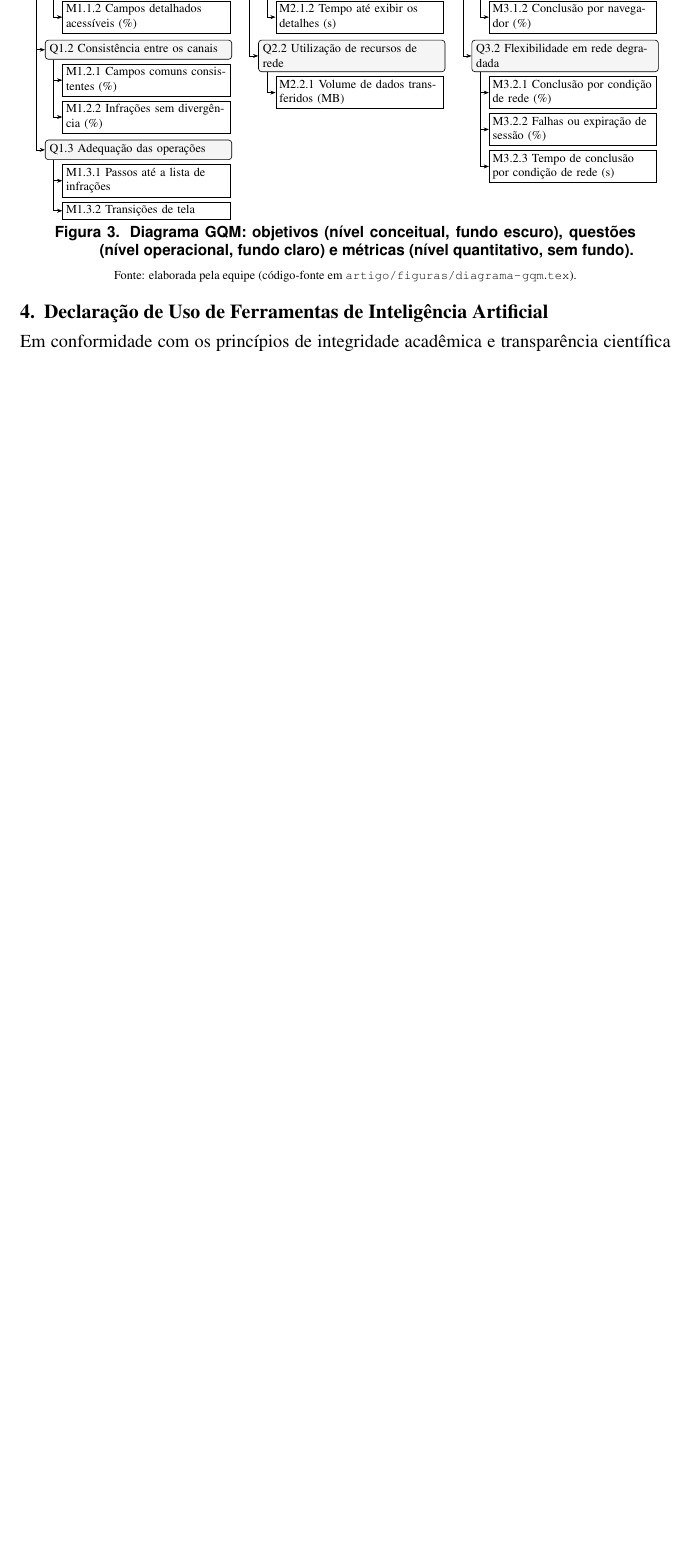
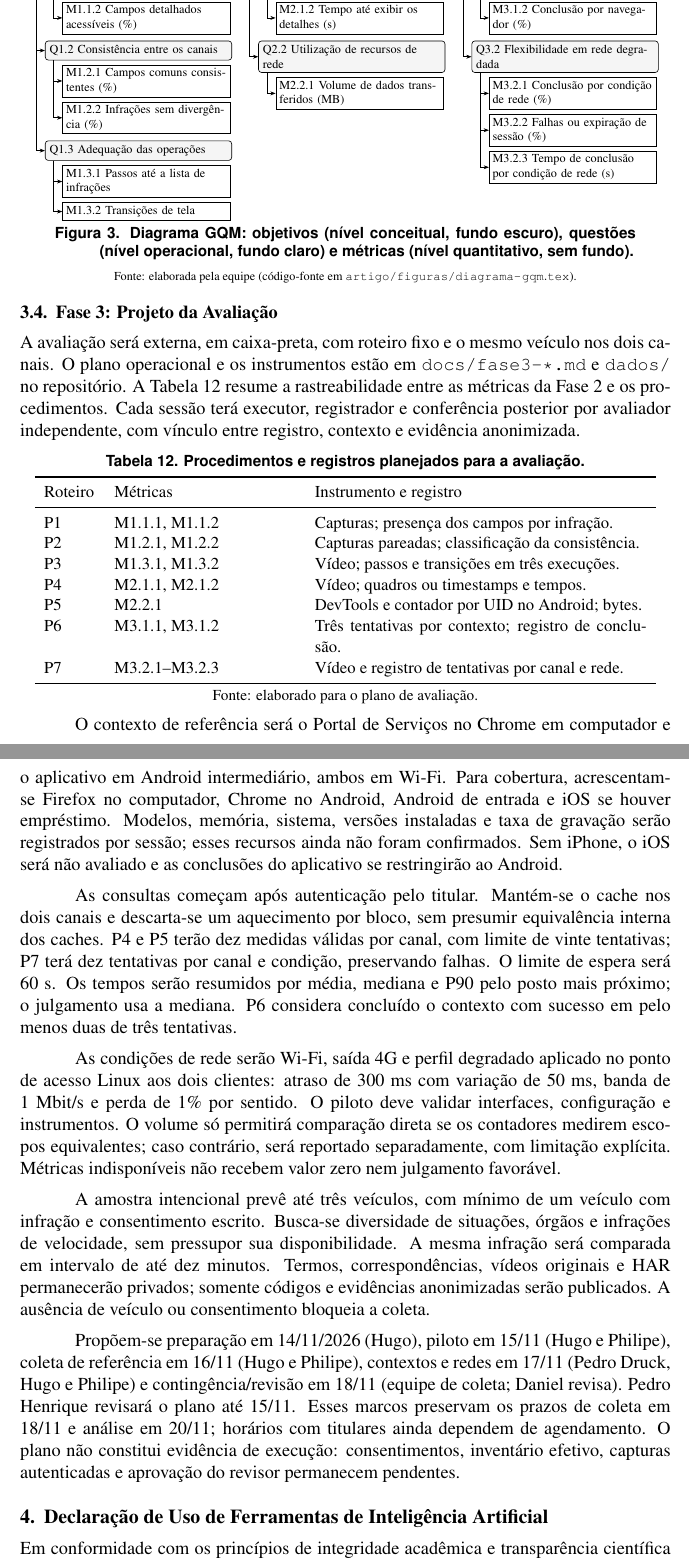
Before and after one commit to FCTE-Qualidade-de-Software-1/2026-2_T02_KATHERINE_JOHNSON, a LaTeX document (artigo/main.tex, which reads artigo/secoes/fase3-plano.tex): part of page 12 of 15 before the commit and two parts of pages 12 and 13 of 16 after it, the two joined at a grey line, cut so that both start at the same text, the shorter picture padded with empty space. Compiled offline with pdfLaTeX.

Commit message:
docs(artigo): inclui o plano de avaliacao da Fase 3

```diff
--- a/artigo/main.tex
+++ b/artigo/main.tex
@@ -71,6 +71,8 @@
 \incluir{secoes/fase2-objetivos}
 \incluir{secoes/fase2-metricas}
 
+\incluir{secoes/fase3-plano}
+
 \incluir{secoes/fase3-coleta-dados}
 \incluir{secoes/fase3-analise-metricas}
 
--- /dev/null
+++ b/artigo/secoes/fase3-plano.tex
@@ -0,0 +1,35 @@
+\subsection{Fase 3: Projeto da Avaliação}
+\label{sec:fase3-plano}
+
+A avaliação será externa, em caixa-preta, com roteiro fixo e o mesmo veículo nos dois canais. O plano operacional e os instrumentos estão em \texttt{docs/fase3-*.md} e \texttt{dados/} no repositório. A Tabela~\ref{tab:fase3-procedimentos} resume a rastreabilidade entre as métricas da Fase 2 e os procedimentos. Cada sessão terá executor, registrador e conferência posterior por avaliador independente, com vínculo entre registro, contexto e evidência anonimizada.
+
+\begin{table}[htbp]
+\centering
+\caption{Procedimentos e registros planejados para a avaliação.}
+\label{tab:fase3-procedimentos}
+\small
+\begin{tabular}{p{0.08\textwidth}p{0.28\textwidth}p{0.51\textwidth}}
+\toprule
+Roteiro & Métricas & Instrumento e registro \\
+\midrule
+P1 & M1.1.1, M1.1.2 & Capturas; presença dos campos por infração. \\
+P2 & M1.2.1, M1.2.2 & Capturas pareadas; classificação da consistência. \\
+P3 & M1.3.1, M1.3.2 & Vídeo; passos e transições em três execuções. \\
+P4 & M2.1.1, M2.1.2 & Vídeo; quadros ou timestamps e tempos. \\
+P5 & M2.2.1 & DevTools e contador por UID no Android; bytes. \\
+P6 & M3.1.1, M3.1.2 & Três tentativas por contexto; registro de conclusão. \\
+P7 & M3.2.1--M3.2.3 & Vídeo e registro de tentativas por canal e rede. \\
+\bottomrule
+\end{tabular}
+\par\smallskip{\footnotesize Fonte: elaborado para o plano de avaliação.}
+\end{table}
+
+O contexto de referência será o Portal de Serviços no Chrome em computador e o aplicativo em Android intermediário, ambos em Wi-Fi. Para cobertura, acrescentam-se Firefox no computador, Chrome no Android, Android de entrada e iOS se houver empréstimo. Modelos, memória, sistema, versões instaladas e taxa de gravação serão registrados por sessão; esses recursos ainda não foram confirmados. Sem iPhone, o iOS será não avaliado e as conclusões do aplicativo se restringirão ao Android.
+
+As consultas começam após autenticação pelo titular. Mantém-se o cache nos dois canais e descarta-se um aquecimento por bloco, sem presumir equivalência interna dos caches. P4 e P5 terão dez medidas válidas por canal, com limite de vinte tentativas; P7 terá dez tentativas por canal e condição, preservando falhas. O limite de espera será 60~s. Os tempos serão resumidos por média, mediana e P90 pelo posto mais próximo; o julgamento usa a mediana. P6 considera concluído o contexto com sucesso em pelo menos duas de três tentativas.
+
+As condições de rede serão Wi-Fi, saída 4G e perfil degradado aplicado no ponto de acesso Linux aos dois clientes: atraso de 300~ms com variação de 50~ms, banda de 1~Mbit/s e perda de 1\% por sentido. O piloto deve validar interfaces, configuração e instrumentos. O volume só permitirá comparação direta se os contadores medirem escopos equivalentes; caso contrário, será reportado separadamente, com limitação explícita. Métricas indisponíveis não recebem valor zero nem julgamento favorável.
+
+A amostra intencional prevê até três veículos, com mínimo de um veículo com infração e consentimento escrito. Busca-se diversidade de situações, órgãos e infrações de velocidade, sem pressupor sua disponibilidade. A mesma infração será comparada em intervalo de até dez minutos. Termos, correspondências, vídeos originais e HAR permanecerão privados; somente códigos e evidências anonimizadas serão publicados. A ausência de veículo ou consentimento bloqueia a coleta.
+
+Propõem-se preparação em 14/11/2026 (Hugo), piloto em 15/11 (Hugo e Philipe), coleta de referência em 16/11 (Hugo e Philipe), contextos e redes em 17/11 (Pedro Druck, Hugo e Philipe) e contingência/revisão em 18/11 (equipe de coleta; Daniel revisa). Pedro Henrique revisará o plano até 15/11. Esses marcos preservam os prazos de coleta em 18/11 e análise em 20/11; horários com titulares ainda dependem de agendamento. O plano não constitui evidência de execução: consentimentos, inventário efetivo, capturas autenticadas e aprovação do revisor permanecem pendentes.
```
